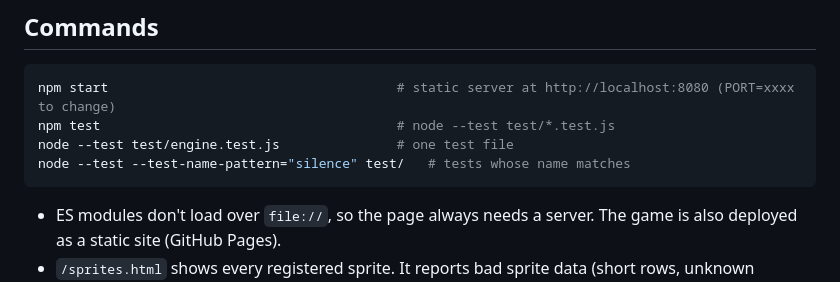
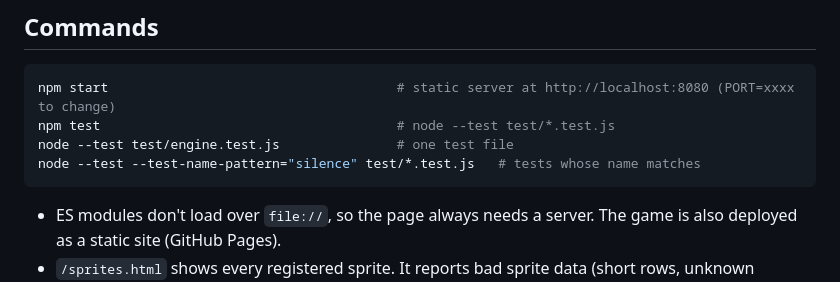
Before and after one commit to LikeLikeAteMyShield/Riftclash, a Markdown page: CLAUDE.md, the part around the change. Rendered like a GitHub page.

Commit message:
Fix the single-test example in CLAUDE.md
Co-Authored-By: Claude Opus 5.5 <noreply@anthropic.com>
Claude-Session: https://claude.ai/code/session_01BveB9SzVDi8EX7FF8eYRLk

````diff
--- a/CLAUDE.md
+++ b/CLAUDE.md
@@ -10,7 +10,7 @@ Riftclash is a browser card battle game (Hearthstone-like, original card set) wr
 npm start                                     # static server at http://localhost:8080 (PORT=xxxx to change)
 npm test                                      # node --test test/*.test.js
 node --test test/engine.test.js               # one test file
-node --test --test-name-pattern="silence" test/   # tests whose name matches
+node --test --test-name-pattern="silence" test/*.test.js   # tests whose name matches
 ```
 
 - ES modules don't load over `file://`, so the page always needs a server. The game is also deployed as a static site (GitHub Pages).
````
